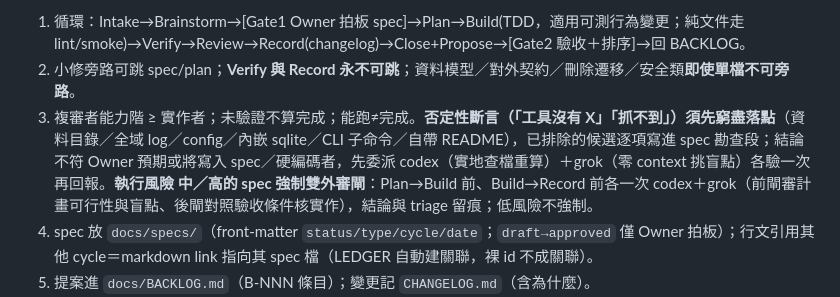
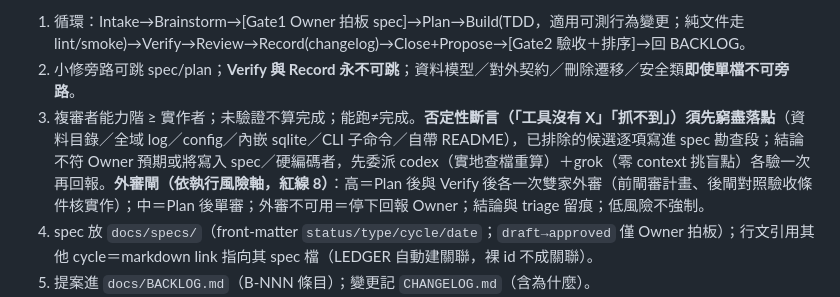
Before and after one commit to FFXIV-TW-tools/ffxiv-crafter, a Markdown page: AGENTS.md, the part around one of its changes. GitHub-like rendering.

Commit message:
chore(devloop): AGENTS 摘要對齊 DEVLOOP v1.12——紅線 8 劑量校準（中=前閘單審、高=前後雙審雙家，B-024 拍板①）＋外審不可用停下條文＋版本戳（v1.12 rollout）

```diff
--- a/AGENTS.md
+++ b/AGENTS.md
@@ -82,7 +82,7 @@ cd wasm && cargo test                   # 不變量：parse_action ∘ action_na
 
 1. 循環：Intake→Brainstorm→[Gate1 Owner 拍板 spec]→Plan→Build(TDD，適用可測行為變更；純文件走 lint/smoke)→Verify→Review→Record(changelog)→Close+Propose→[Gate2 驗收＋排序]→回 BACKLOG。
 2. 小修旁路可跳 spec/plan；**Verify 與 Record 永不可跳**；資料模型／對外契約／刪除遷移／安全類**即使單檔不可旁路**。
-3. 複審者能力階 ≥ 實作者；未驗證不算完成；能跑≠完成。**否定性斷言（「工具沒有 X」「抓不到」）須先窮盡落點**（資料目錄／全域 log／config／內嵌 sqlite／CLI 子命令／自帶 README），已排除的候選逐項寫進 spec 勘查段；結論不符 Owner 預期或將寫入 spec／硬編碼者，先委派 codex（實地查檔重算）＋grok（零 context 挑盲點）各驗一次再回報。**執行風險 中／高的 spec 強制雙外審閘**：Plan→Build 前、Build→Record 前各一次 codex＋grok（前閘審計畫可行性與盲點、後閘對照驗收條件核實作），結論與 triage 留痕；低風險不強制。
+3. 複審者能力階 ≥ 實作者；未驗證不算完成；能跑≠完成。**否定性斷言（「工具沒有 X」「抓不到」）須先窮盡落點**（資料目錄／全域 log／config／內嵌 sqlite／CLI 子命令／自帶 README），已排除的候選逐項寫進 spec 勘查段；結論不符 Owner 預期或將寫入 spec／硬編碼者，先委派 codex（實地查檔重算）＋grok（零 context 挑盲點）各驗一次再回報。**外審閘（依執行風險軸，紅線 8）**：高＝Plan 後與 Verify 後各一次雙家外審（前閘審計畫、後閘對照驗收條件核實作）；中＝Plan 後單審；外審不可用＝停下回報 Owner；結論與 triage 留痕；低風險不強制。
 4. spec 放 `docs/specs/`（front-matter `status/type/cycle/date`；`draft→approved` 僅 Owner 拍板）；行文引用其他 cycle＝markdown link 指向其 spec 檔（LEDGER 自動建關聯，裸 id 不成關聯）。
 5. 提案進 `docs/BACKLOG.md`（B-NNN 條目）；變更記 `CHANGELOG.md`（含為什麼）。
 6. 測試基線只准升（合理下降須 Record 說明＋複審核可，不得靜默降）；教訓優先固化成測試（本 repo 先例：`check-actions.py` 不變量、`cargo test` round-trip）。
```
Also changed, not shown: other parts of AGENTS.md (+1 -1 lines).
